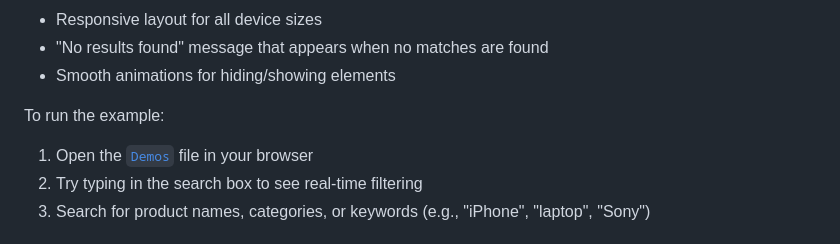
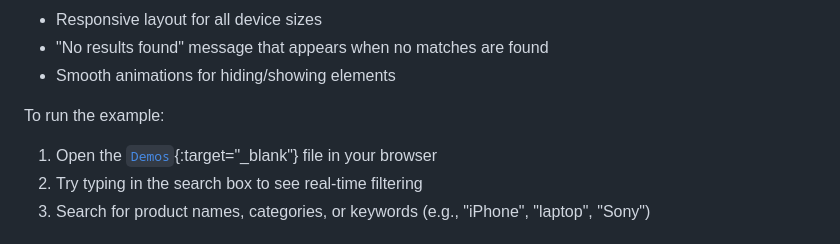
Before and after one commit to K0d3x-git/KoD3X-Search, a Markdown page: README.md, the part around the change. Drawn GitHub-style.

```diff
--- a/README.md
+++ b/README.md
@@ -67,7 +67,7 @@ An example implementation is included in the [`demos/index.html`](demos/index.ht
 - Smooth animations for hiding/showing elements
 
 To run the example:
-1. Open the [`Demos`](https://k0d3x-git.github.io/KoD3X-Search/demos/) file in your browser
+1. Open the [`Demos`](https://k0d3x-git.github.io/KoD3X-Search/demos/){:target="_blank"} file in your browser
 2. Try typing in the search box to see real-time filtering
 3. Search for product names, categories, or keywords (e.g., "iPhone", "laptop", "Sony")
 
```
Also changed, not shown: README-FR.md (+1 -1 lines).
